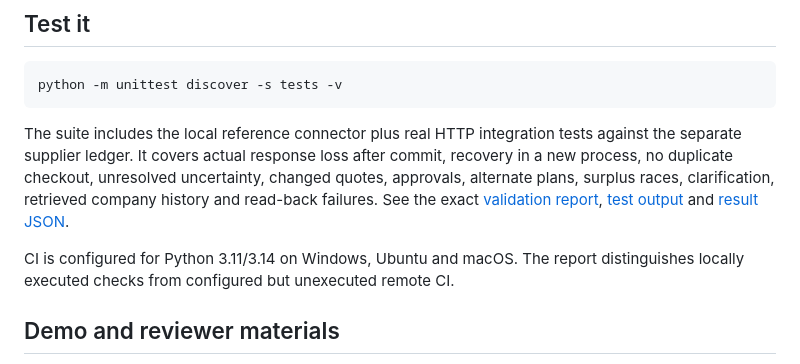
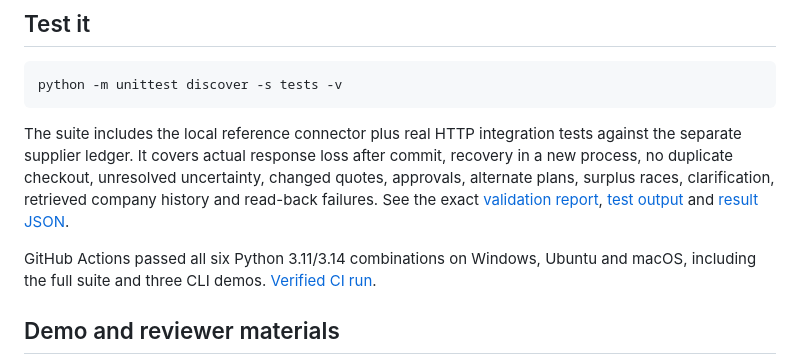
Before and after one commit to shreekruthi/centralign-relay, a Markdown page: README.md, the part around one of its changes. GitHub-like rendering.

Commit message:
Link public demo and verified cross-platform CI [skip ci]

```diff
--- a/README.md
+++ b/README.md
@@ -66,7 +66,7 @@ python -m unittest discover -s tests -v
 
 The suite includes the local reference connector plus real HTTP integration tests against the separate supplier ledger. It covers actual response loss after commit, recovery in a new process, no duplicate checkout, unresolved uncertainty, changed quotes, approvals, alternate plans, surplus races, clarification, retrieved company history and read-back failures. See the exact [validation report](docs/TEST_REPORT.md), [test output](docs/test-output.txt) and [result JSON](docs/test-results.json).
 
-CI is configured for Python 3.11/3.14 on Windows, Ubuntu and macOS. The report distinguishes locally executed checks from configured but unexecuted remote CI.
+GitHub Actions passed all six Python 3.11/3.14 combinations on Windows, Ubuntu and macOS, including the full suite and three CLI demos. [Verified CI run](https://github.com/shreekruthi/centralign-relay/actions/runs/40355104127).
 
 ## Demo and reviewer materials
 
```
Also changed, not shown: other parts of README.md (+1 -1 lines).
